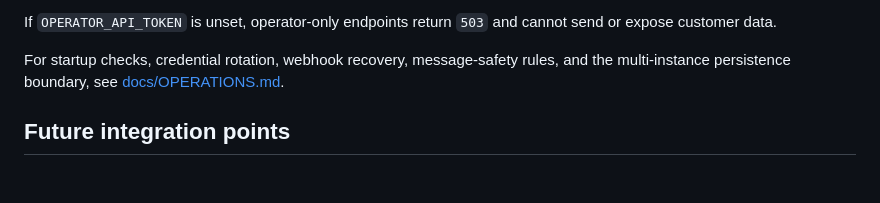
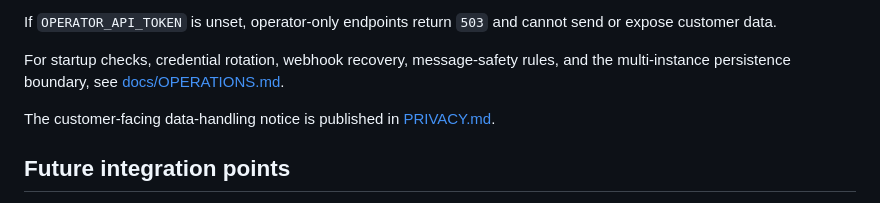
Before and after one commit to Arvinyuchen/whatsapp-business-ai, a Markdown page: README.md, the part around the change. GitHub-like rendering; blank space fills up the shorter version.

Commit message:
docs(privacy): publish data policy

```diff
--- a/README.md
+++ b/README.md
@@ -136,6 +136,8 @@ If `OPERATOR_API_TOKEN` is unset, operator-only endpoints return `503` and canno
 
 For startup checks, credential rotation, webhook recovery, message-safety rules, and the multi-instance persistence boundary, see [docs/OPERATIONS.md](docs/OPERATIONS.md).
 
+The customer-facing data-handling notice is published in [PRIVACY.md](PRIVACY.md).
+
 ## Future integration points
 
 - Product catalog and inventory sync
```
Also changed, not shown: PRIVACY.md (added, +53 -0 lines).
